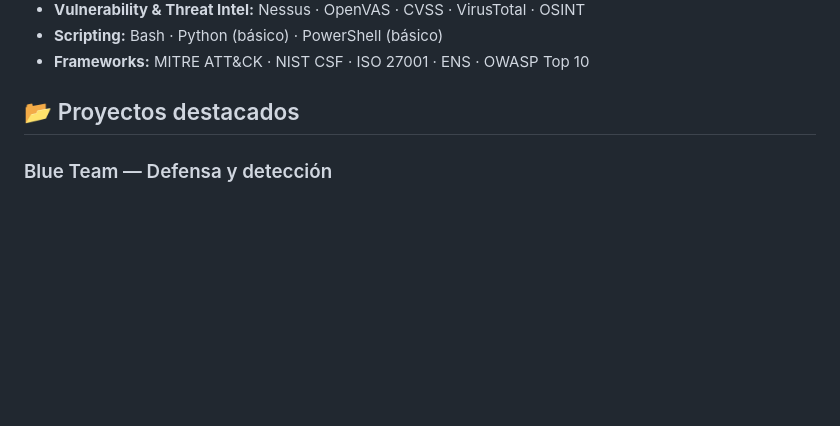
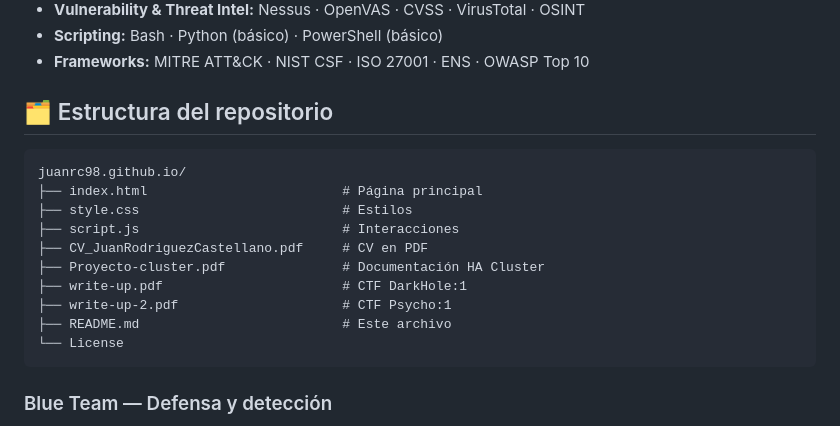
Before and after one commit to juanrc98/juanrc98.github.io, a Markdown page: README.md, the part around the change. Rendered like a GitHub page; blank space fills up the shorter version.

````diff
--- a/README.md
+++ b/README.md
@@ -37,7 +37,20 @@ Analista Junior de Ciberseguridad con formación en ASIR y experiencia práctica
 - **Scripting:** Bash · Python (básico) · PowerShell (básico)
 - **Frameworks:** MITRE ATT&CK · NIST CSF · ISO 27001 · ENS · OWASP Top 10
 
-## 📂 Proyectos destacados
+## 🗂️ Estructura del repositorio
+
+```
+juanrc98.github.io/
+├── index.html                         # Página principal
+├── style.css                          # Estilos
+├── script.js                          # Interacciones
+├── CV_JuanRodriguezCastellano.pdf     # CV en PDF
+├── Proyecto-cluster.pdf               # Documentación HA Cluster
+├── write-up.pdf                       # CTF DarkHole:1
+├── write-up-2.pdf                     # CTF Psycho:1
+├── README.md                          # Este archivo
+└── License
+```
 
 ### Blue Team — Defensa y detección
 
````
